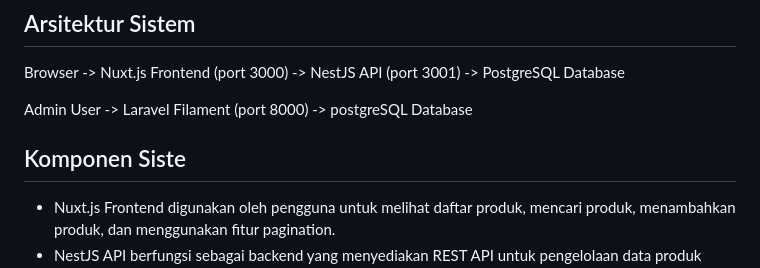
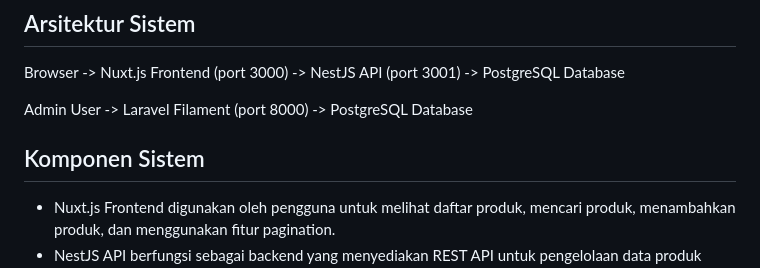
Before and after one commit to wawanher487/vapebay-technical-test, a Markdown page: README.md, the part around one of its changes. Rendered like a GitHub page.

Commit message:
fix: correct typos and formatting in README.md

```diff
--- a/README.md
+++ b/README.md
@@ -6,9 +6,9 @@ Aplikasi manajemen produk full-stack yang dibangun menggunakan NestJS, Nuxt.js,
 
 Browser -> Nuxt.js Frontend (port 3000) -> NestJS API (port 3001) -> PostgreSQL Database
 
-Admin User -> Laravel Filament (port 8000) -> postgreSQL Database
+Admin User -> Laravel Filament (port 8000) -> PostgreSQL Database
 
-## Komponen Siste
+## Komponen Sistem
 
 - Nuxt.js Frontend digunakan oleh pengguna untuk melihat daftar produk, mencari produk, menambahkan produk, dan menggunakan fitur pagination.
 - NestJS API berfungsi sebagai backend yang menyediakan REST API untuk pengelolaan data produk serta melakukan validasi data.
```
Also changed, not shown: other parts of README.md (+2 -2 lines).
